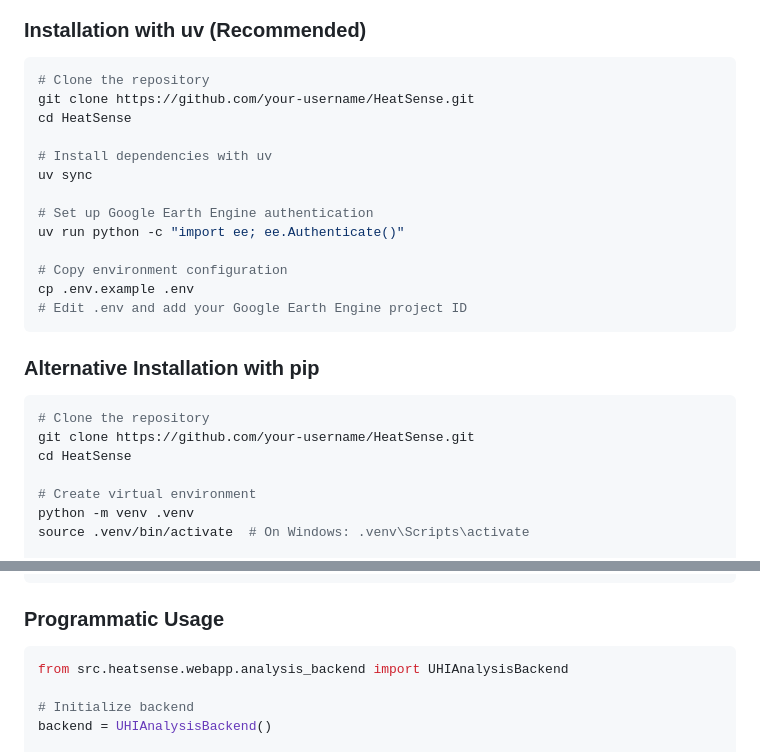
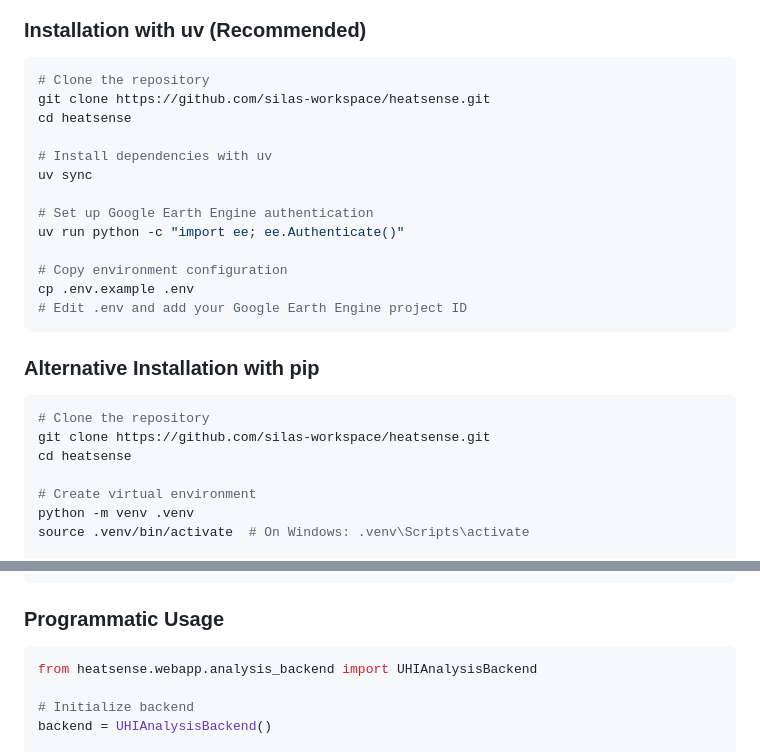
Before and after one commit to SilasPignotti/heatsense, a Markdown page: README.md, 2 parts joined by grey strips. Drawn GitHub-style.

Commit message:
docs(readme): fix repository links and import example

````diff
--- a/README.md
+++ b/README.md
@@ -33,8 +33,8 @@ A comprehensive tool for analyzing urban heat island effects using satellite ima
 
 ```bash
 # Clone the repository
-git clone https://github.com/your-username/HeatSense.git
-cd HeatSense
+git clone https://github.com/silas-workspace/heatsense.git
+cd heatsense
 
 # Install dependencies with uv
 uv sync
@@ -51,8 +51,8 @@ cp .env.example .env
 
 ```bash
 # Clone the repository
-git clone https://github.com/your-username/HeatSense.git
-cd HeatSense
+git clone https://github.com/silas-workspace/heatsense.git
+cd heatsense
 
 # Create virtual environment
 python -m venv .venv
@@ -96,7 +96,7 @@ uv run python run_analysis.py --area "Mitte" --start-date 2023-07-15 --end-date
 ### Programmatic Usage
 
 ```python
-from src.heatsense.webapp.analysis_backend import UHIAnalysisBackend
+from heatsense.webapp.analysis_backend import UHIAnalysisBackend
 
 # Initialize backend
 backend = UHIAnalysisBackend()
````
Also changed, not shown: other parts of README.md (+2 -2 lines).
